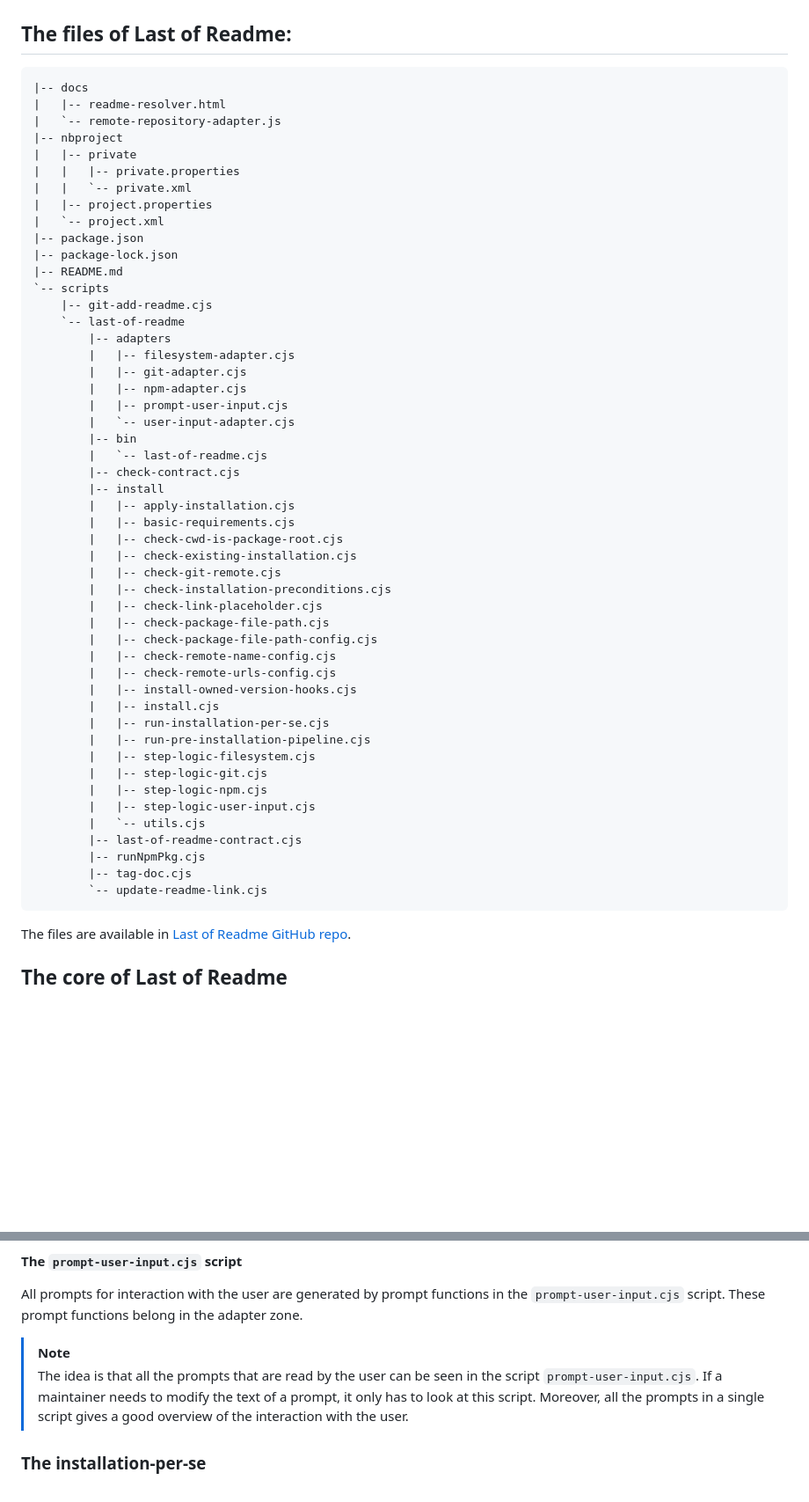
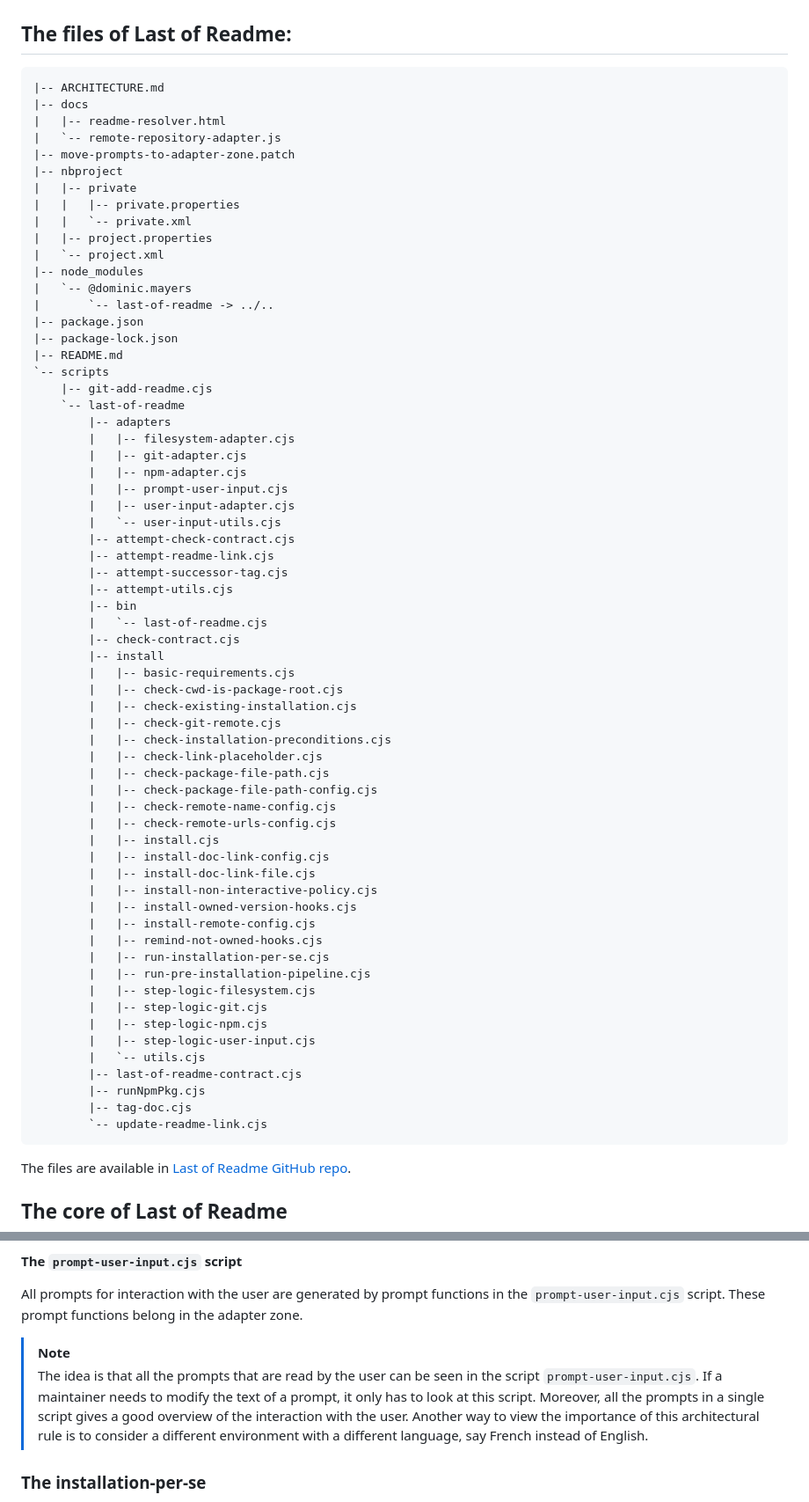
Before and after one commit to Dominic-Mayers/last-of-readme, a Markdown page: ARCHITECTURE.md, 2 parts joined by grey strips. Shown at 88% size. GitHub-like rendering; blank space fills up the shorter version.

```diff
--- a/ARCHITECTURE.md
+++ b/ARCHITECTURE.md
@@ -46,15 +46,20 @@ The broader real-world meaning of those policies belongs to the maintainer's wor
 
 ## The files of Last of Readme:
 
+    |-- ARCHITECTURE.md
     |-- docs
     |   |-- readme-resolver.html
     |   `-- remote-repository-adapter.js
+    |-- move-prompts-to-adapter-zone.patch
     |-- nbproject
     |   |-- private
     |   |   |-- private.properties
     |   |   `-- private.xml
     |   |-- project.properties
     |   `-- project.xml
+    |-- node_modules
+    |   `-- @dominic.mayers
+    |       `-- last-of-readme -> ../..
     |-- package.json
     |-- package-lock.json
     |-- README.md
@@ -66,12 +71,16 @@ The broader real-world meaning of those policies belongs to the maintainer's wor
             |   |-- git-adapter.cjs
             |   |-- npm-adapter.cjs
             |   |-- prompt-user-input.cjs
-            |   `-- user-input-adapter.cjs
+            |   |-- user-input-adapter.cjs
+            |   `-- user-input-utils.cjs
+            |-- attempt-check-contract.cjs
+            |-- attempt-readme-link.cjs
+            |-- attempt-successor-tag.cjs
+            |-- attempt-utils.cjs
             |-- bin
             |   `-- last-of-readme.cjs
             |-- check-contract.cjs
             |-- install
-            |   |-- apply-installation.cjs
             |   |-- basic-requirements.cjs
             |   |-- check-cwd-is-package-root.cjs
             |   |-- check-existing-installation.cjs
@@ -82,8 +91,13 @@ The broader real-world meaning of those policies belongs to the maintainer's wor
             |   |-- check-package-file-path-config.cjs
             |   |-- check-remote-name-config.cjs
             |   |-- check-remote-urls-config.cjs
+            |   |-- install.cjs
+            |   |-- install-doc-link-config.cjs
+            |   |-- install-doc-link-file.cjs
+            |   |-- install-non-interactive-policy.cjs
             |   |-- install-owned-version-hooks.cjs
-            |   |-- install.cjs
+            |   |-- install-remote-config.cjs
+            |   |-- remind-not-owned-hooks.cjs
             |   |-- run-installation-per-se.cjs
             |   |-- run-pre-installation-pipeline.cjs
             |   |-- step-logic-filesystem.cjs
@@ -95,7 +109,6 @@ The broader real-world meaning of those policies belongs to the maintainer's wor
             |-- runNpmPkg.cjs
             |-- tag-doc.cjs
             `-- update-readme-link.cjs
-
 
 The files are available in [Last of Readme GitHub repo](https://github.com/Dominic-Mayers/last-of-readme).
 
@@ -201,6 +214,8 @@ All prompts for interaction with the user are generated by prompt functions in t
 
 > [!Note]
 > The idea is that all the prompts that are read by the user can be seen in the script `prompt-user-input.cjs`. If a maintainer needs to modify the text of a prompt, it only has to look at this script. Moreover, all the prompts in a single script gives a good overview of the interaction with the user.
+> Another way to view the importance of this architectural rule is to consider a different environment with a different language, say French instead of English.
+
 
 ### The installation-per-se
 
```
